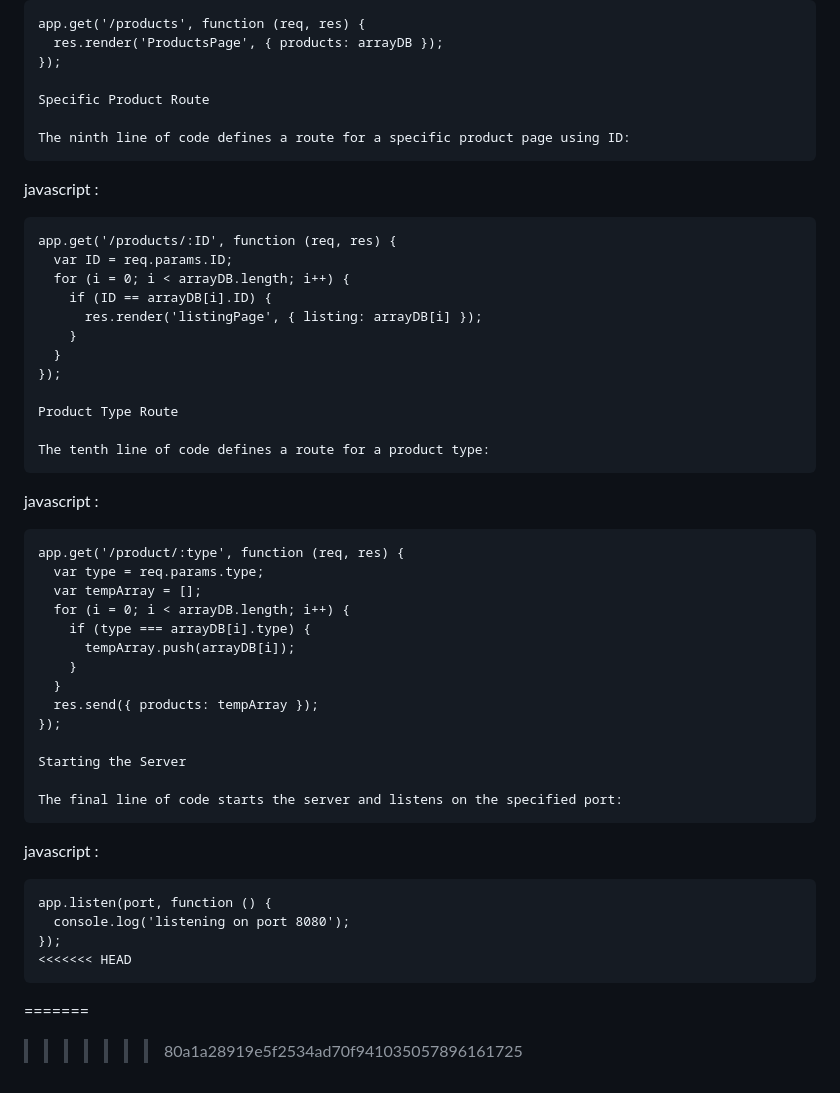
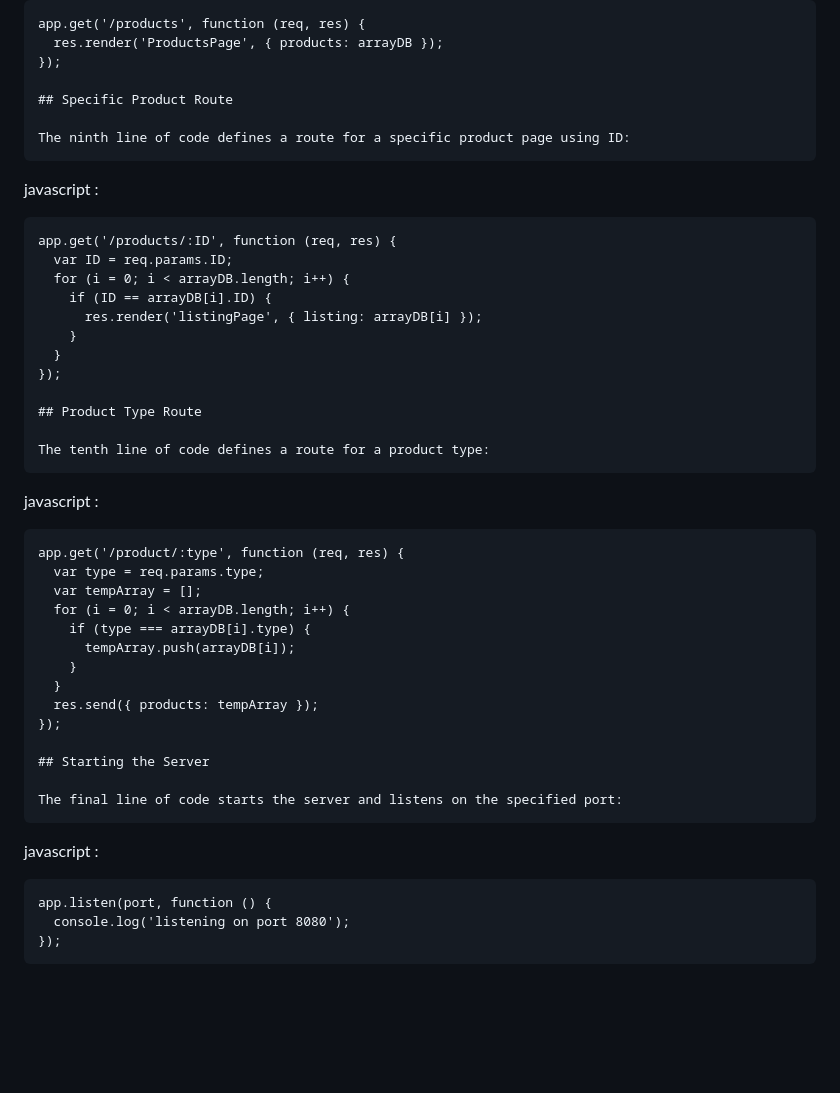
Before and after one commit to adityaoryza/eCommerceNodejs, a Markdown page: readme.md, the part around one of its changes. GitHub-like rendering; blank space fills up the shorter version.

````diff
--- a/readme.md
+++ b/readme.md
@@ -85,11 +100,13 @@ app.get('/products', function (req, res) {
   res.render('ProductsPage', { products: arrayDB });
 });
 
-Specific Product Route
+## Specific Product Route
 
 The ninth line of code defines a route for a specific product page using ID:
 ```
+
 javascript :
+
 ```
 app.get('/products/:ID', function (req, res) {
   var ID = req.params.ID;
@@ -100,11 +117,13 @@ app.get('/products/:ID', function (req, res) {
   }
 });
 
-Product Type Route
+## Product Type Route
 
 The tenth line of code defines a route for a product type:
 ```
+
 javascript :
+
 ```
 app.get('/product/:type', function (req, res) {
   var type = req.params.type;
@@ -117,16 +136,15 @@ app.get('/product/:type', function (req, res) {
   res.send({ products: tempArray });
 });
 
-Starting the Server
+## Starting the Server
 
 The final line of code starts the server and listens on the specified port:
 ```
+
 javascript :
+
 ```
 app.listen(port, function () {
   console.log('listening on port 8080');
 });
-<<<<<<< HEAD
 ```
-=======
->>>>>>> 80a1a28919e5f2534ad70f941035057896161725
````
Also changed, not shown: other parts of readme.md (+25 -10 lines).
